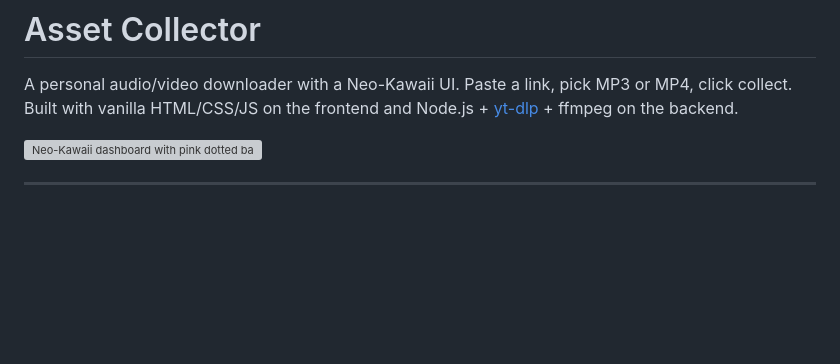
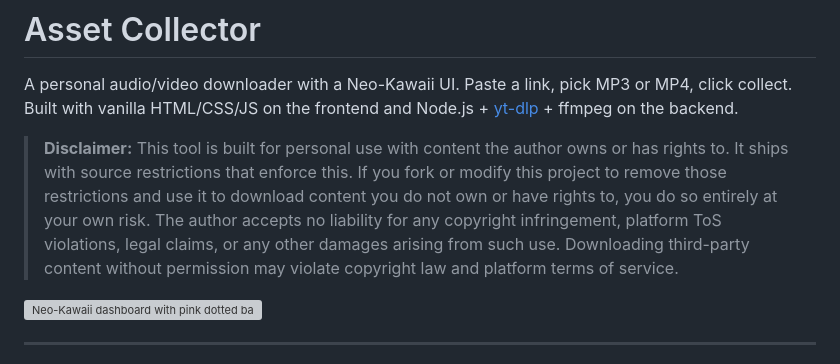
Before and after one commit to eBV/asset-collector, a Markdown page: README.md, the part around the change. Drawn GitHub-style; blank space fills up the shorter version; grey boxes are pictures that could not be loaded.

Commit message:
Add disclaimer to README
Clarifies intended use and places responsibility on anyone who forks
and removes the ownership gate to download third-party content.

Co-Authored-By: Claude Sonnet 4.6 <noreply@anthropic.com>

```diff
--- a/README.md
+++ b/README.md
@@ -1,6 +1,8 @@
 # Asset Collector
 
 A personal audio/video downloader with a Neo-Kawaii UI. Paste a link, pick MP3 or MP4, click collect. Built with vanilla HTML/CSS/JS on the frontend and Node.js + [yt-dlp](https://github.com/yt-dlp/yt-dlp) + ffmpeg on the backend.
+
+> **Disclaimer:** This tool is built for personal use with content the author owns or has rights to. It ships with source restrictions that enforce this. If you fork or modify this project to remove those restrictions and use it to download content you do not own or have rights to, you do so entirely at your own risk. The author accepts no liability for any copyright infringement, platform ToS violations, legal claims, or any other damages arising from such use. Downloading third-party content without permission may violate copyright law and platform terms of service.
 
 ![Neo-Kawaii dashboard with pink dotted background, split-panel layout — branding on the left, download form on the right](https://raw.githubusercontent.com/eBV/asset-collector/master/preview.png)
 
```
